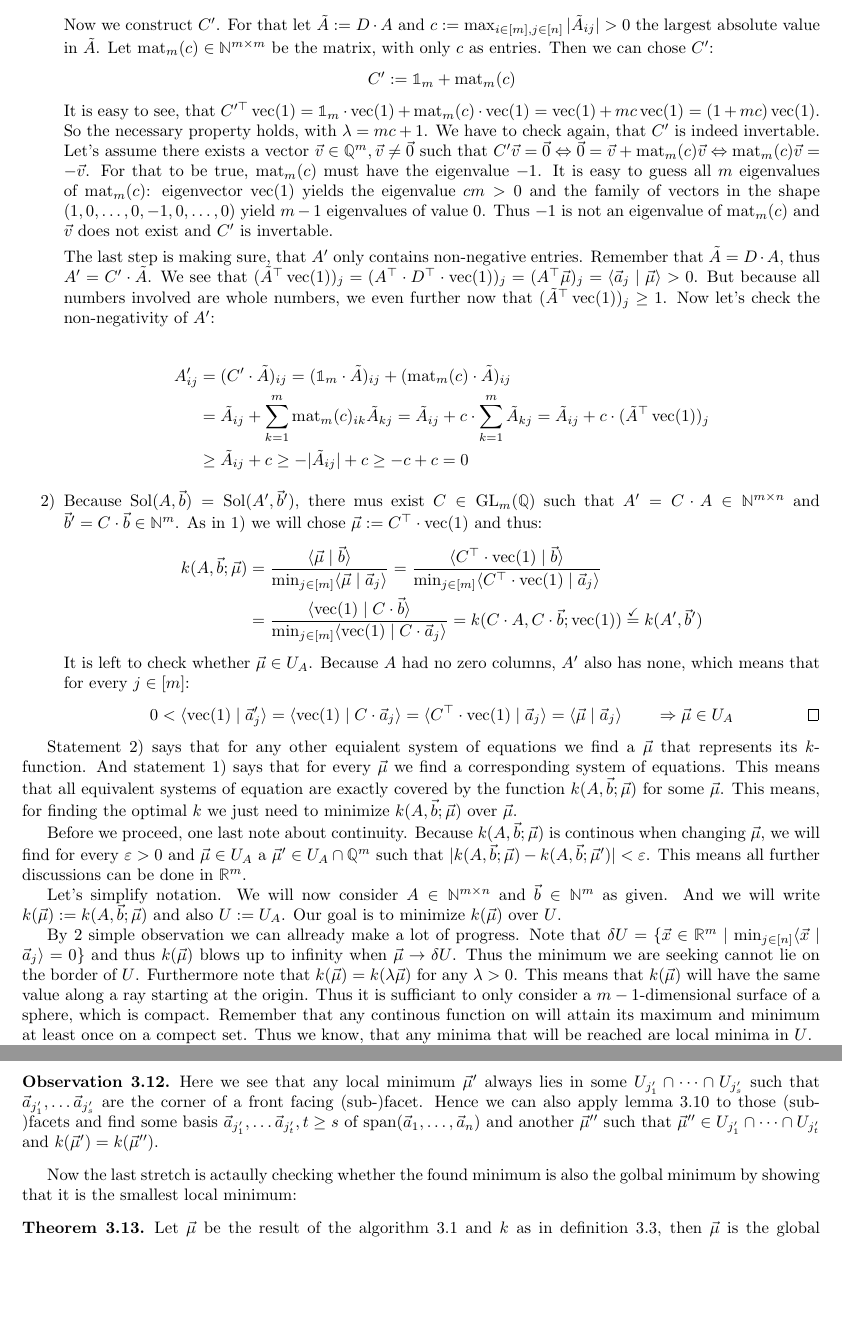
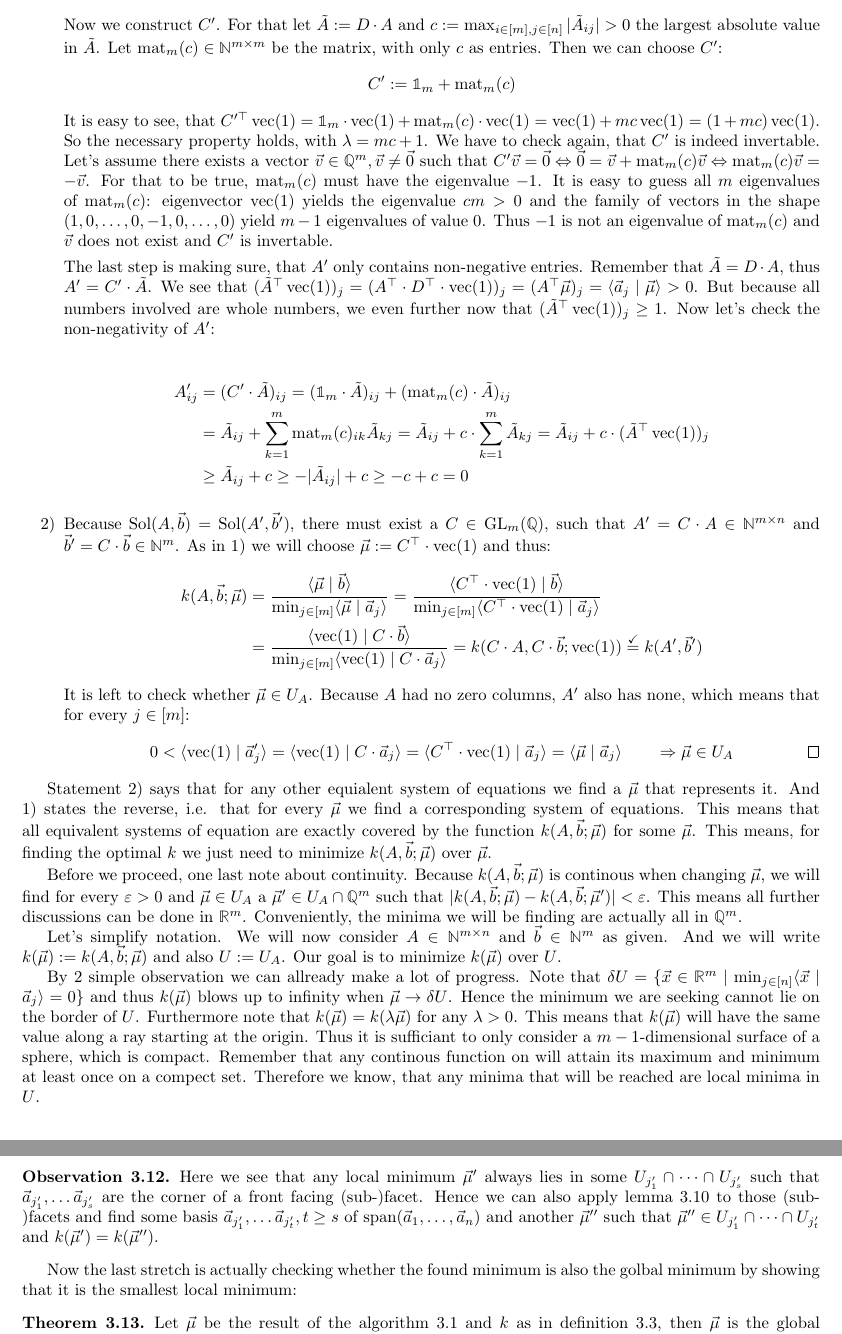
Before and after one commit to Mioriarty/bachelor-thesis, a LaTeX thesis (main.tex, which reads optimized_reduction/optimized_reduction.tex): two parts of pages 16 and 21 of 29, joined at a grey line, cut so that both start at the same text, the shorter picture padded with empty space. Compiled offline with pdfLaTeX.

Commit message:
fixed spellings in proofs

```diff
--- a/optimized_reduction/optimized_reduction.tex
+++ b/optimized_reduction/optimized_reduction.tex
@@ -153,7 +153,7 @@ Note that because all entries of $A$ are non-negative, $U_A$ is a superset of $\
         \end{align*}
         Because $\vec\mu \neq \vec0$, we know that at least one $e_i$ must be 0. Thus $e_1 \cdot e_2 \cdot e_3 \cdot ... \cdot e_m = 0 \Rightarrow \det(D) = d_1 \cdot d_2 \cdot d_3 \cdot ... \cdot d_m \neq 0$.
 
-        Now we construct $C'$. For that let $\tilde A := D \cdot A$ and $c := \max_{i \in [m], j\in[n]} |\tilde A_{ij}| > 0$ the largest absolute value in $\tilde A$. Let $\opmat_m(c) \in \N^{m\times m}$ be the matrix, with only $c$ as entries. Then we can chose $C'$:
+        Now we construct $C'$. For that let $\tilde A := D \cdot A$ and $c := \max_{i \in [m], j\in[n]} |\tilde A_{ij}| > 0$ the largest absolute value in $\tilde A$. Let $\opmat_m(c) \in \N^{m\times m}$ be the matrix, with only $c$ as entries. Then we can choose $C'$:
         $$C' := \imat_m + \opmat_m(c)$$
         It is easy to see, that $C'^\top \opvec(1) = \imat_m\cdot \opvec(1) + \opmat_m(c)\cdot \opvec(1) = \opvec(1) + mc \opvec(1) = (1 + mc)\opvec(1)$. So the necessary property holds, with $\lambda = mc+1$. We have to check again, that $C'$ is indeed invertable. Let's assume there exists a vector $\vec v \in \Q^m, \vec v \neq \vec0$ such that $C'\vec v = \vec 0 \Leftrightarrow \vec0 = \vec v + \opmat_m(c)\vec v \Leftrightarrow \opmat_m(c)\vec v = -\vec v$. For that to be true, $\opmat_m(c)$ must have the eigenvalue $-1$. It is easy to guess all $m$ eigenvalues of $\opmat_m(c)$: eigenvector $\opvec(1)$ yields the eigenvalue $cm>0$ and the family of vectors in the shape $(1, 0, \dots, 0, -1, 0, \dots, 0)$ yield $m-1$ eigenvalues of value $0$. Thus $-1$ is not an eigenvalue of $\opmat_m(c)$ and $\vec v$ does not exist and $C'$ is invertable.
 
@@ -165,7 +165,7 @@ Note that because all entries of $A$ are non-negative, $U_A$ is a superset of $\
             &\geq \tilde A_{ij} + c \geq - |\tilde A_{ij}| + c \geq - c + c = 0
         \end{align*}
 
-        \item[2)] Because $\solspace(A, \vec b) = \solspace(A', \vec b')$, there mus exist $C \in \GL_m(\Q)$ such that $A' = C \cdot A \in \N^{m \times n}$ and $\vec b' = C \cdot \vec b \in \N^m$. As in 1) we will chose $\vec \mu := C^\top \cdot \opvec(1)$ and thus:
+        \item[2)] Because $\solspace(A, \vec b) = \solspace(A', \vec b')$, there must exist a $C \in \GL_m(\Q)$, such that $A' = C \cdot A \in \N^{m \times n}$ and $\vec b' = C \cdot \vec b \in \N^m$. As in 1) we will choose $\vec \mu := C^\top \cdot \opvec(1)$ and thus:
         \begin{align*}
             k(A, \vec b; \vec\mu) &= \frac{\sprod{\vec\mu}{\vec b}}{\min_{j\in [m]}\sprod{\vec\mu}{\vec a_j}} = \frac{\sprod{C^\top\cdot\opvec(1)}{\vec b}}{\min_{j\in [m]}\sprod{C^\top\cdot\opvec(1)}{\vec a_j}}\\
             &= \frac{\sprod{\opvec(1)}{C\cdot\vec b}}{\min_{j\in [m]}\sprod{\opvec(1)}{C\cdot\vec a_j}} = k(C\cdot A, C\cdot\vec b; \opvec(1)) \stackrel{\checkmark}{=} k(A', \vec b')
@@ -178,11 +178,11 @@ Note that because all entries of $A$ are non-negative, $U_A$ is a superset of $\
     \end{enumerate}
 \end{proof}
 
-Statement 2) says that for any other equialent system of equations we find a $\vec \mu$ that represents its $k$-function. And statement 1) says that for every $\vec \mu$ we find a corresponding system of equations. This means that all equivalent systems of equation are exactly covered by the function $k(A, \vec b; \vec\mu)$ for some $\vec \mu$. This means, for finding the optimal $k$ we just need to minimize $k(A, \vec b; \vec \mu)$ over $\vec \mu$.
+Statement 2) says that for any other equialent system of equations we find a $\vec \mu$ that represents it. And 1) states the reverse, i.e. that for every $\vec \mu$ we find a corresponding system of equations. This means that all equivalent systems of equation are exactly covered by the function $k(A, \vec b; \vec\mu)$ for some $\vec \mu$. This means, for finding the optimal $k$ we just need to minimize $k(A, \vec b; \vec \mu)$ over $\vec \mu$.
 
-Before we proceed, one last note about continuity. Because $k(A, \vec b; \vec \mu)$ is continous when changing $\vec\mu$, we will find for every $\varepsilon > 0$ and $\vec\mu \in U_A$ a $\vec\mu' \in U_A \cap \Q^m$ such that $|k(A, \vec b; \vec \mu) - k(A, \vec b; \vec \mu')| < \varepsilon$. This means all further discussions can be done in $\R^m$.
+Before we proceed, one last note about continuity. Because $k(A, \vec b; \vec \mu)$ is continous when changing $\vec\mu$, we will find for every $\varepsilon > 0$ and $\vec\mu \in U_A$ a $\vec\mu' \in U_A \cap \Q^m$ such that $|k(A, \vec b; \vec \mu) - k(A, \vec b; \vec \mu')| < \varepsilon$. This means all further discussions can be done in $\R^m$. Conveniently, the minima we will be finding are actually all in $\Q^m$.
 
 Let's simplify notation. We will now consider $A \in \N^{m \times n}$ and $\vec b \in \N^m$ as given. And we will write $k(\vec \mu) := k(A, \vec b; \vec \mu)$ and also $U := U_A$. Our goal is to minimize $k(\vec \mu)$ over $U$.
 
-By 2 simple observation we can allready make a lot of progress. Note that $\delta U = \{\vec x \in \R^m \mid \min_{j \in [n]}\sprod{\vec x}{\vec a_j} = 0\}$ and thus $k(\vec \mu)$ blows up to infinity when $\vec \mu \to \delta U$. Thus the minimum we are seeking cannot lie on the border of $U$. Furthermore note that $k(\vec \mu) = k(\lambda \vec\mu)$ for any $\lambda > 0$. This means that $k(\vec \mu)$ will have the same value along a ray starting at the origin. Thus it is sufficiant to only consider a $m-1$-dimensional surface of a sphere, which is compact. Remember that any continous function on will attain its maximum and minimum at least once on a compect set. Thus we know, that any minima that will be reached are local minima in $U$.
+By 2 simple observation we can allready make a lot of progress. Note that $\delta U = \{\vec x \in \R^m \mid \min_{j \in [n]}\sprod{\vec x}{\vec a_j} = 0\}$ and thus $k(\vec \mu)$ blows up to infinity when $\vec \mu \to \delta U$. Hence the minimum we are seeking cannot lie on the border of $U$. Furthermore note that $k(\vec \mu) = k(\lambda \vec\mu)$ for any $\lambda > 0$. This means that $k(\vec \mu)$ will have the same value along a ray starting at the origin. Thus it is sufficiant to only consider a $m-1$-dimensional surface of a sphere, which is compact. Remember that any continous function on will attain its maximum and minimum at least once on a compect set. Therefore we know, that any minima that will be reached are local minima in $U$.
 
@@ -366,7 +366,7 @@ Now let's compare our minimum with all the other possible local minima. First we
 \end{observation}
 
 
-Now the last stretch is actaully checking whether the found minimum is also the golbal minimum by showing that it is the smallest local minimum:
+Now the last stretch is actually checking whether the found minimum is also the golbal minimum by showing that it is the smallest local minimum:
 \begin{theorem}
     Let $\vec\mu$ be the result of the algorithm \ref{algo} and $k$ as in definition \ref{def:algo_basic}, then $\vec\mu$ is the global minimum of $k$.
 \end{theorem}
```
Also changed, not shown: optimized_reduction/optimized_reduction.tex (14 more changed lines).
